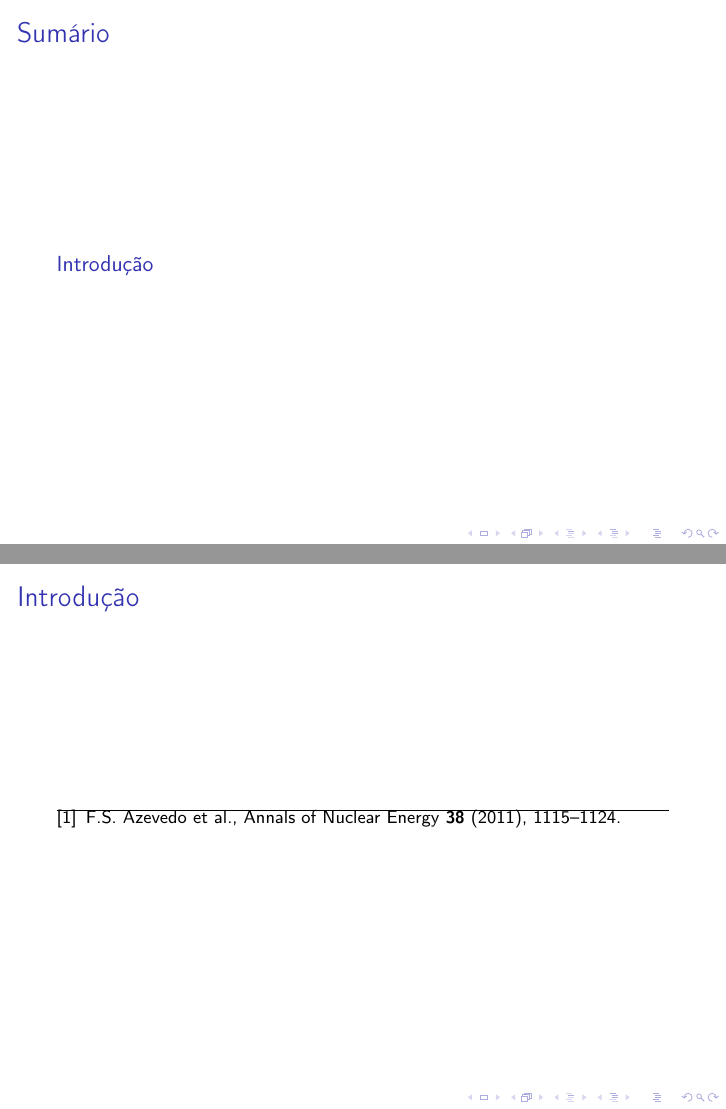
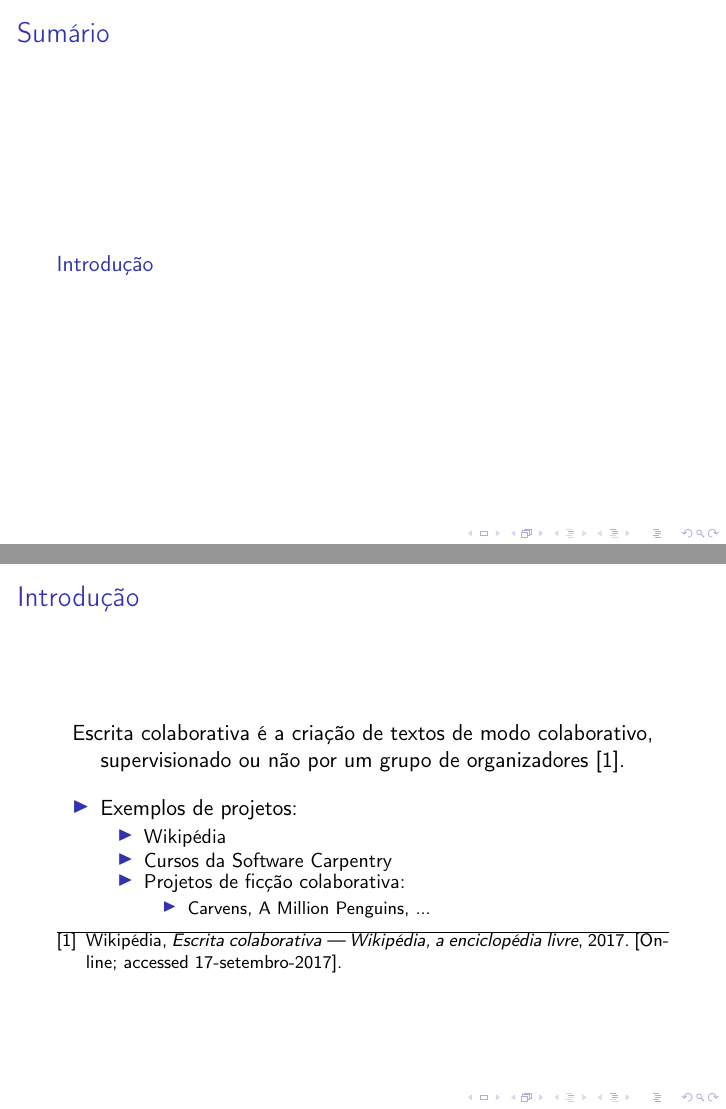
Before and after one commit to reamat/Oficina, LaTeX slides (main.tex): pages 2 and 3 of 3, joined at a grey line. Compiled offline with pdfLaTeX.

Commit message:
editando ...

```diff
--- a/main.tex
+++ b/main.tex
@@ -25,17 +25,31 @@ Universidade Federal do Rio Grande do Sul}
 
 \section{Introdução}
 \begin{frame}{Introdução}
+  \begin{center}
+    Escrita colaborativa é a criação de textos de modo colaborativo, supervisionado ou não por um grupo de organizadores~\cite{Wiki2017a}.
+  \end{center}
+  \begin{itemize}
+  \item Exemplos de projetos:
+    \begin{itemize}
+    \item Wikipédia
+    \item Cursos da Software Carpentry
+    \item Projetos de ficção colaborativa:
+      \begin{itemize}
+      \item  Carvens, A Million Penguins, ...
+      \end{itemize}
+    \end{itemize}
+  \end{itemize}
 \vspace{0.1cm}
 \begin{minipage}[hb!]{1.0\linewidth}
 \hrule
 \begin{bibdiv}
   \begin{biblist*}
-    \bib{Azevedo2011}{article}{
-      author  = {Azevedo et al., F.S.},
-      year    = {2011},
-      journal = {Annals of Nuclear Energy},
-      volume  = {38},
-      pages   = {1115--1124}
+    \bib{Wiki2017a}{misc}{
+      author = {Wikipédia},
+      title = {Escrita colaborativa --- Wikipédia{,} a enciclopédia livre},
+      year = {2017},
+      url = {\url{https://pt.wikipedia.org/w/index.php?title=Escrita_colaborativa&oldid=49878436}},
+      note = {[Online; accessed 17-setembro-2017]}
     }
   \end{biblist*}
 \end{bibdiv}
```
